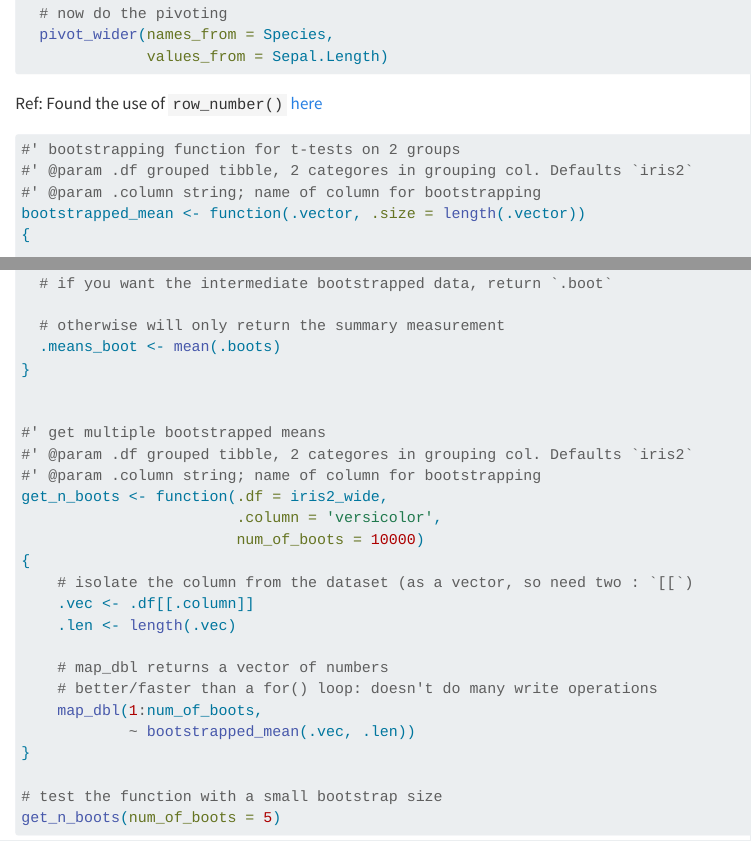
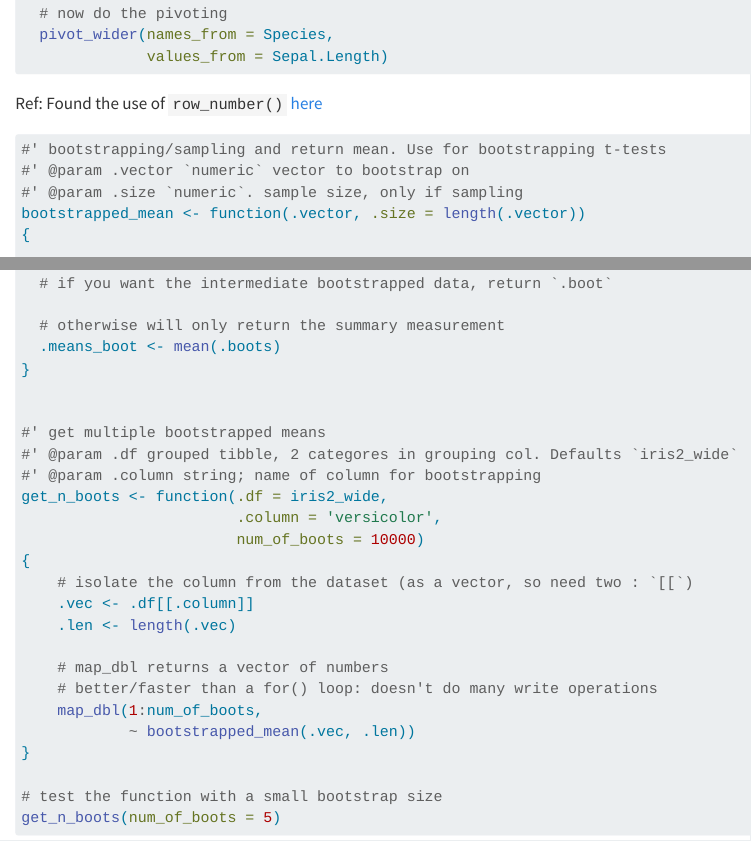
Before and after one commit to BIOS-538/class-worksheets, a Quarto document (scripts/class17_solved_t-test_bootstrapping.qmd): the page in a window 1100 px wide, from 3560 px down, and a second part further down, joined at a grey line. Rendered offline with R 4.5, knitr and Pandoc in place of Quarto, with nearby package versions; code that draws random numbers runs with fixed seeds of ours; some code elsewhere in the file could not run offline.

Commit message:
fix documentation : bootstrap fns

````diff
--- a/scripts/class17_solved_t-test_bootstrapping.qmd
+++ b/scripts/class17_solved_t-test_bootstrapping.qmd
@@ -153,9 +153,9 @@ iris2_wide <-
 Ref: Found the use of `row_number()` [here](https://stackoverflow.com/a/12925090/9049673)
 
 ```{r bootstrapping-function}
-#' bootstrapping function for t-tests on 2 groups
-#' @param .df grouped tibble, 2 categores in grouping col. Defaults `iris2`
-#' @param .column string; name of column for bootstrapping
+#' bootstrapping/sampling and return mean. Use for bootstrapping t-tests
+#' @param .vector `numeric` vector to bootstrap on
+#' @param .size `numeric`. sample size, only if sampling
 bootstrapped_mean <- function(.vector, .size = length(.vector))
 {
 
@@ -171,7 +171,7 @@ bootstrapped_mean <- function(.vector, .size = length(.vector))
 
 
 #' get multiple bootstrapped means
-#' @param .df grouped tibble, 2 categores in grouping col. Defaults `iris2`
+#' @param .df grouped tibble, 2 categores in grouping col. Defaults `iris2_wide`
 #' @param .column string; name of column for bootstrapping
 get_n_boots <- function(.df = iris2_wide,
                         .column = 'versicolor',
````
